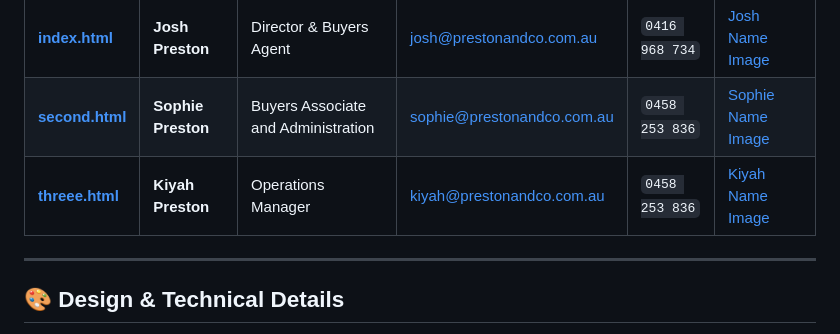
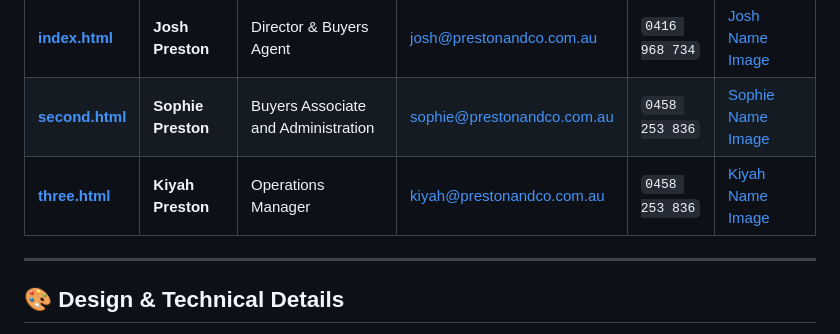
Before and after one commit to Nadir123649/Email-Signature, a Markdown page: README.md, the part around the change. GitHub-like rendering.

Commit message:
final updates pushed

```diff
--- a/README.md
+++ b/README.md
@@ -21,7 +21,7 @@ The repository consists of three distinct signature templates:
 | :--- | :--- | :--- | :--- | :--- | :--- |
 | **[index.html](file:///d:/Projects%20Company/Email-Signature/index.html)** | **Josh Preston** | Director & Buyers Agent | [josh@prestonandco.com.au](mailto:josh@prestonandco.com.au) | `0416 968 734` | [Josh Name Image](https://res.cloudinary.com/df80crgrw/image/upload/e_trim/v1782286792/Josh_Preston_yjovlz.png) |
 | **[second.html](file:///d:/Projects%20Company/Email-Signature/second.html)** | **Sophie Preston** | Buyers Associate and Administration | [sophie@prestonandco.com.au](mailto:sophie@prestonandco.com.au) | `0458 253 836` | [Sophie Name Image](https://res.cloudinary.com/df80crgrw/image/upload/e_trim/v1782289972/Sophie_Preston_dcljgx.png) |
-| **[threee.html](file:///d:/Projects%20Company/Email-Signature/threee.html)** | **Kiyah Preston** | Operations Manager | [kiyah@prestonandco.com.au](mailto:kiyah@prestonandco.com.au) | `0458 253 836` | [Kiyah Name Image](https://res.cloudinary.com/df80crgrw/image/upload/e_trim/v1782290025/Kiyah_Preston_cy8kln.png) |
+| **[three.html](file:///d:/Projects%20Company/Email-Signature/three.html)** | **Kiyah Preston** | Operations Manager | [kiyah@prestonandco.com.au](mailto:kiyah@prestonandco.com.au) | `0458 253 836` | [Kiyah Name Image](https://res.cloudinary.com/df80crgrw/image/upload/e_trim/v1782290025/Kiyah_Preston_cy8kln.png) |
 
 ---
 
```
